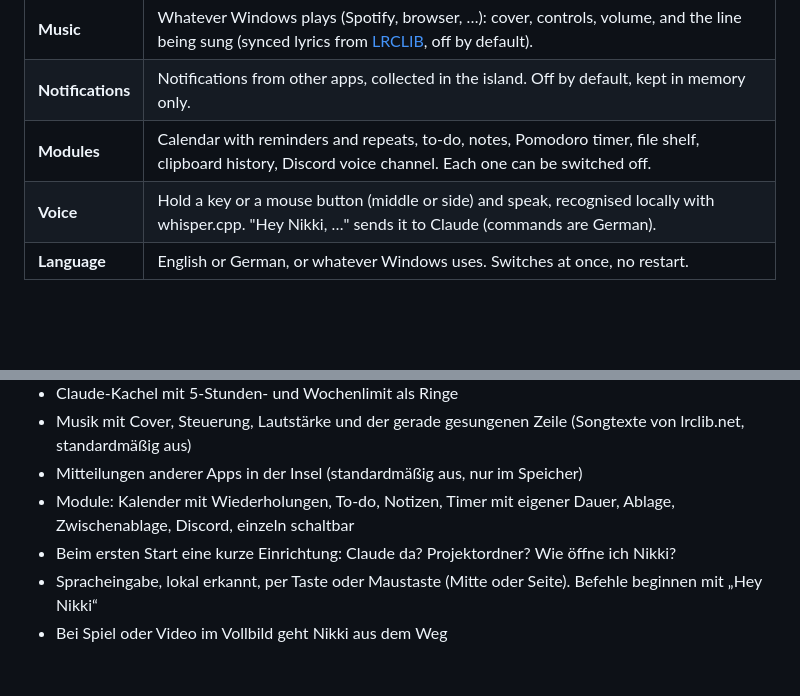
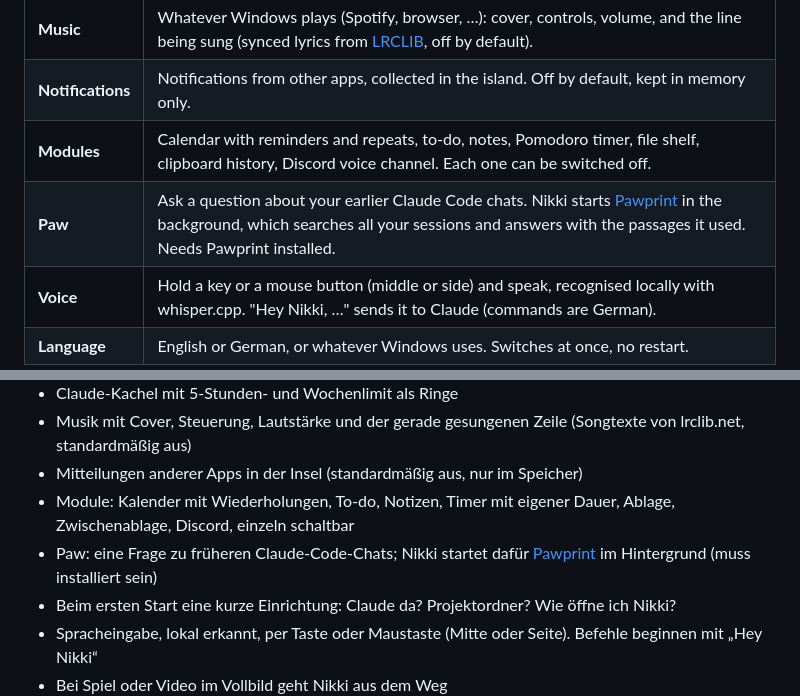
Before and after one commit to krissrsch/nikki, a Markdown page: README.md, 2 parts joined by grey strips. GitHub-like rendering; blank space fills up the shorter version.

Commit message:
Mention the Paw tab in the README

```diff
--- a/README.md
+++ b/README.md
@@ -21,6 +21,7 @@ The cat is drawn after my real cat Nikki.
 | **Music** | Whatever Windows plays (Spotify, browser, …): cover, controls, volume, and the line being sung (synced lyrics from [LRCLIB](https://lrclib.net), off by default). |
 | **Notifications** | Notifications from other apps, collected in the island. Off by default, kept in memory only. |
 | **Modules** | Calendar with reminders and repeats, to-do, notes, Pomodoro timer, file shelf, clipboard history, Discord voice channel. Each one can be switched off. |
+| **Paw** | Ask a question about your earlier Claude Code chats. Nikki starts [Pawprint](https://github.com/krissrsch/pawprint) in the background, which searches all your sessions and answers with the passages it used. Needs Pawprint installed. |
 | **Voice** | Hold a key or a mouse button (middle or side) and speak, recognised locally with whisper.cpp. "Hey Nikki, …" sends it to Claude (commands are German). |
 | **Language** | English or German, or whatever Windows uses. Switches at once, no restart. |
 
@@ -106,6 +107,7 @@ Zugeklappt zeigt die Insel nur Nikkis Augen und Schnurrhaare, rundherum eine sch
 - Musik mit Cover, Steuerung, Lautstärke und der gerade gesungenen Zeile (Songtexte von lrclib.net, standardmäßig aus)
 - Mitteilungen anderer Apps in der Insel (standardmäßig aus, nur im Speicher)
 - Module: Kalender mit Wiederholungen, To-do, Notizen, Timer mit eigener Dauer, Ablage, Zwischenablage, Discord, einzeln schaltbar
+- Paw: eine Frage zu früheren Claude-Code-Chats; Nikki startet dafür [Pawprint](https://github.com/krissrsch/pawprint) im Hintergrund (muss installiert sein)
 - Beim ersten Start eine kurze Einrichtung: Claude da? Projektordner? Wie öffne ich Nikki?
 - Spracheingabe, lokal erkannt, per Taste oder Maustaste (Mitte oder Seite). Befehle beginnen mit „Hey Nikki“
 - Bei Spiel oder Video im Vollbild geht Nikki aus dem Weg
```
Also changed, not shown: PRODUCT.md (+1 -0 lines).
